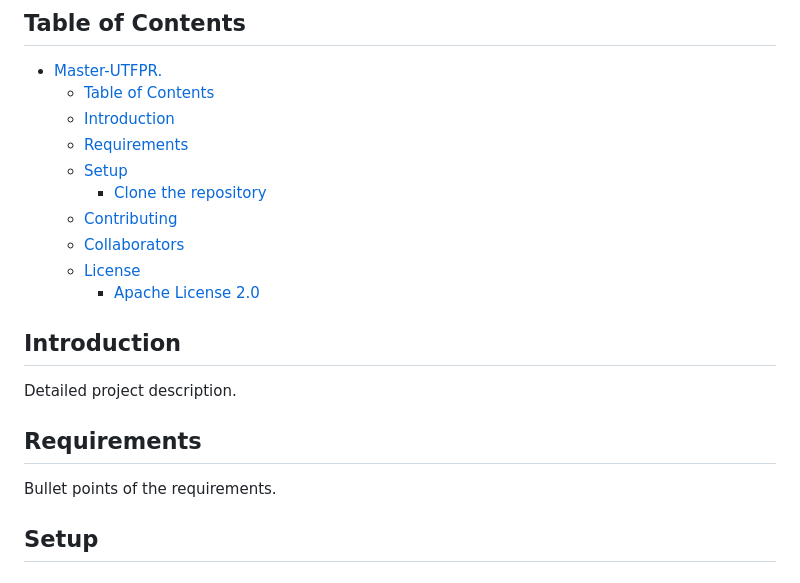
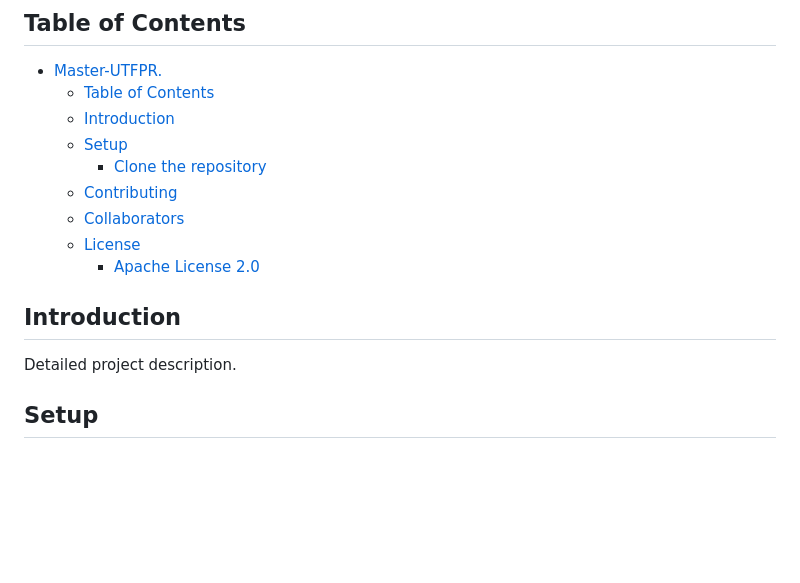
Before and after one commit to BrenoFariasdaSilva/Master-UTFPR, a Markdown page: README.md, the part around the change. Rendered like a GitHub page; blank space fills up the shorter version.

Commit message:
DOCS: Removing the How to Requirements Section in README.md

```diff
--- a/README.md
+++ b/README.md
@@ -37,7 +37,6 @@ Project-Description.
 - [Master-UTFPR. ](#master-utfpr-)
   - [Table of Contents](#table-of-contents)
   - [Introduction](#introduction)
-  - [Requirements](#requirements)
   - [Setup](#setup)
     - [Clone the repository](#clone-the-repository)
   - [Contributing](#contributing)
@@ -49,10 +48,6 @@ Project-Description.
 ## Introduction
 
 Detailed project description.
-
-## Requirements
-
-Bullet points of the requirements.
 
 ## Setup
 
```
